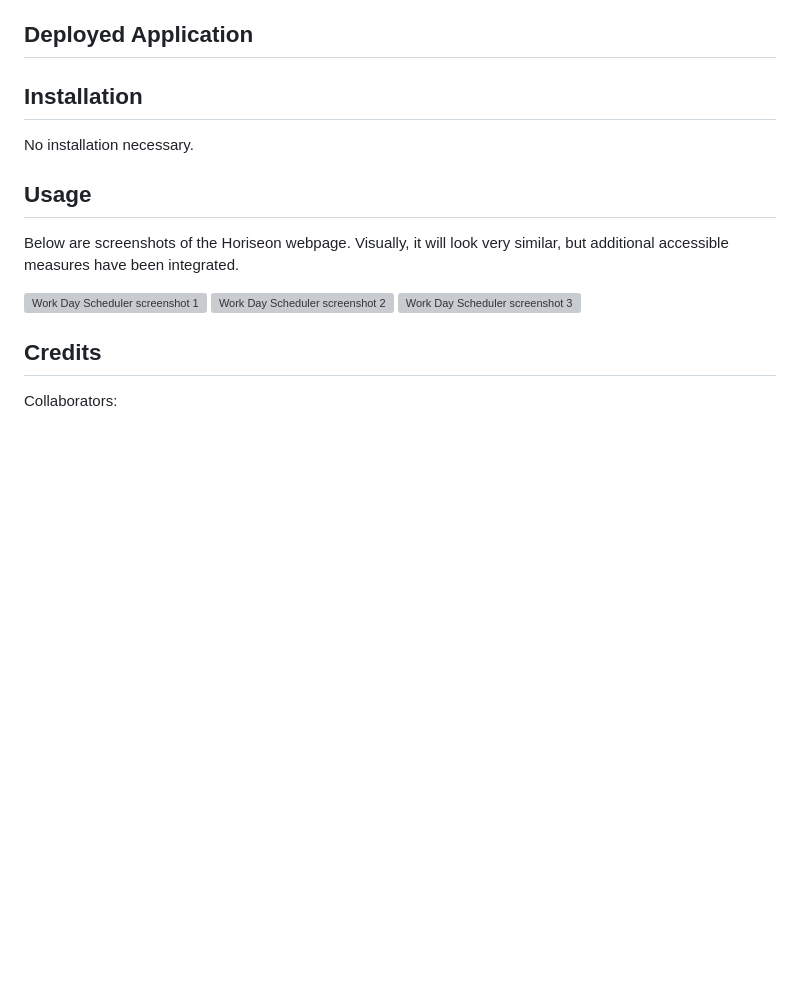
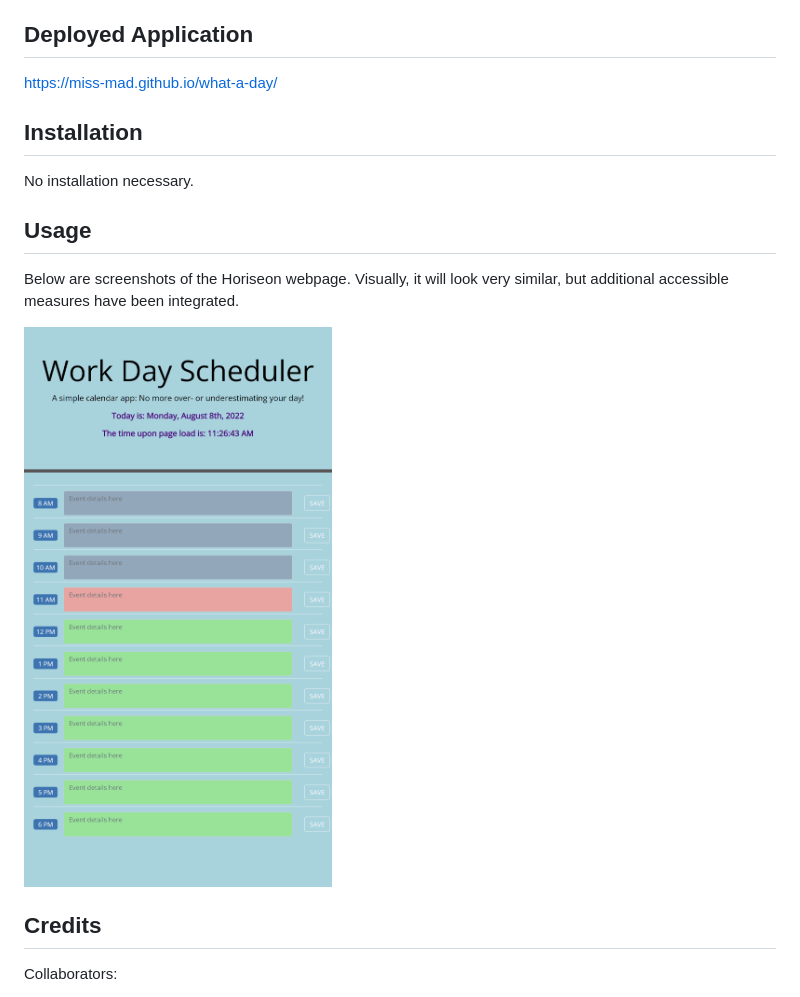
Before and after one commit to miss-mad/what-a-day, a Markdown page: README.md, the part around the change. Drawn GitHub-style; pictures changed too: assets/images/work-day-scheduler_screenshot.png (added); blank space fills up the shorter version; grey boxes are pictures that could not be loaded.

Commit message:
screenshot added to readme

```diff
--- a/README.md
+++ b/README.md
@@ -16,7 +16,7 @@ This app is an easy and straightforward way to layout the work day. With the cur
 
 ## Deployed Application
 
-
+https://miss-mad.github.io/what-a-day/
 
 ## Installation
 
@@ -26,9 +26,7 @@ No installation necessary.
 
 Below are screenshots of the Horiseon webpage. Visually, it will look very similar, but additional accessible measures have been integrated.
 
-![Work Day Scheduler screenshot 1](./assets/images/Horiseon_screenshot_1.JPG)
-![Work Day Scheduler screenshot 2]()
-![Work Day Scheduler screenshot 3]()
+![Work Day Scheduler screenshot 1](./assets/images/work-day-scheduler_screenshot.png)
 
 ## Credits
 
```
